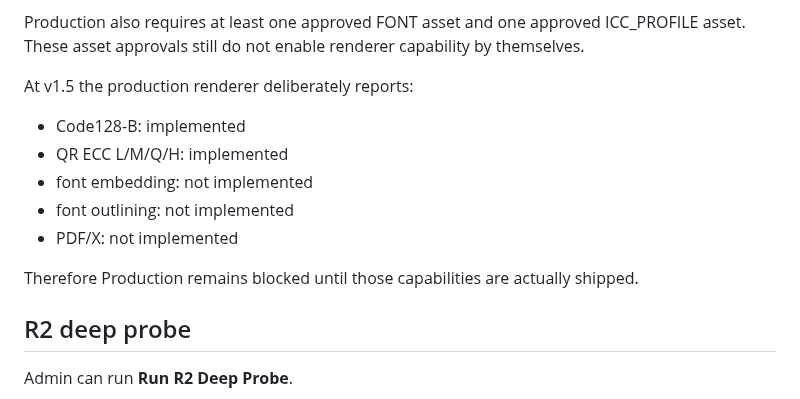
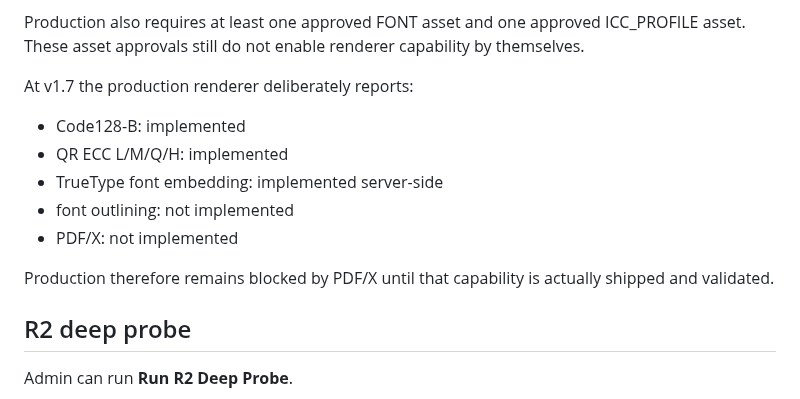
Before and after one commit to guodongbuding66-spec/carton-artwork-studio, a Markdown page: docs/STAGING_READINESS.md, the part around the change. Drawn GitHub-style.

Commit message:
docs: update readiness guide for TrueType embedding

```diff
--- a/docs/STAGING_READINESS.md
+++ b/docs/STAGING_READINESS.md
@@ -51,15 +51,15 @@ Policy JSON cannot claim a renderer feature that does not exist.
 
 Production also requires at least one approved FONT asset and one approved ICC_PROFILE asset. These asset approvals still do not enable renderer capability by themselves.
 
-At v1.5 the production renderer deliberately reports:
+At v1.7 the production renderer deliberately reports:
 
 - Code128-B: implemented
 - QR ECC L/M/Q/H: implemented
-- font embedding: not implemented
+- TrueType font embedding: implemented server-side
 - font outlining: not implemented
 - PDF/X: not implemented
 
-Therefore Production remains blocked until those capabilities are actually shipped.
+Production therefore remains blocked by PDF/X until that capability is actually shipped and validated.
 
 ## R2 deep probe
 
```
